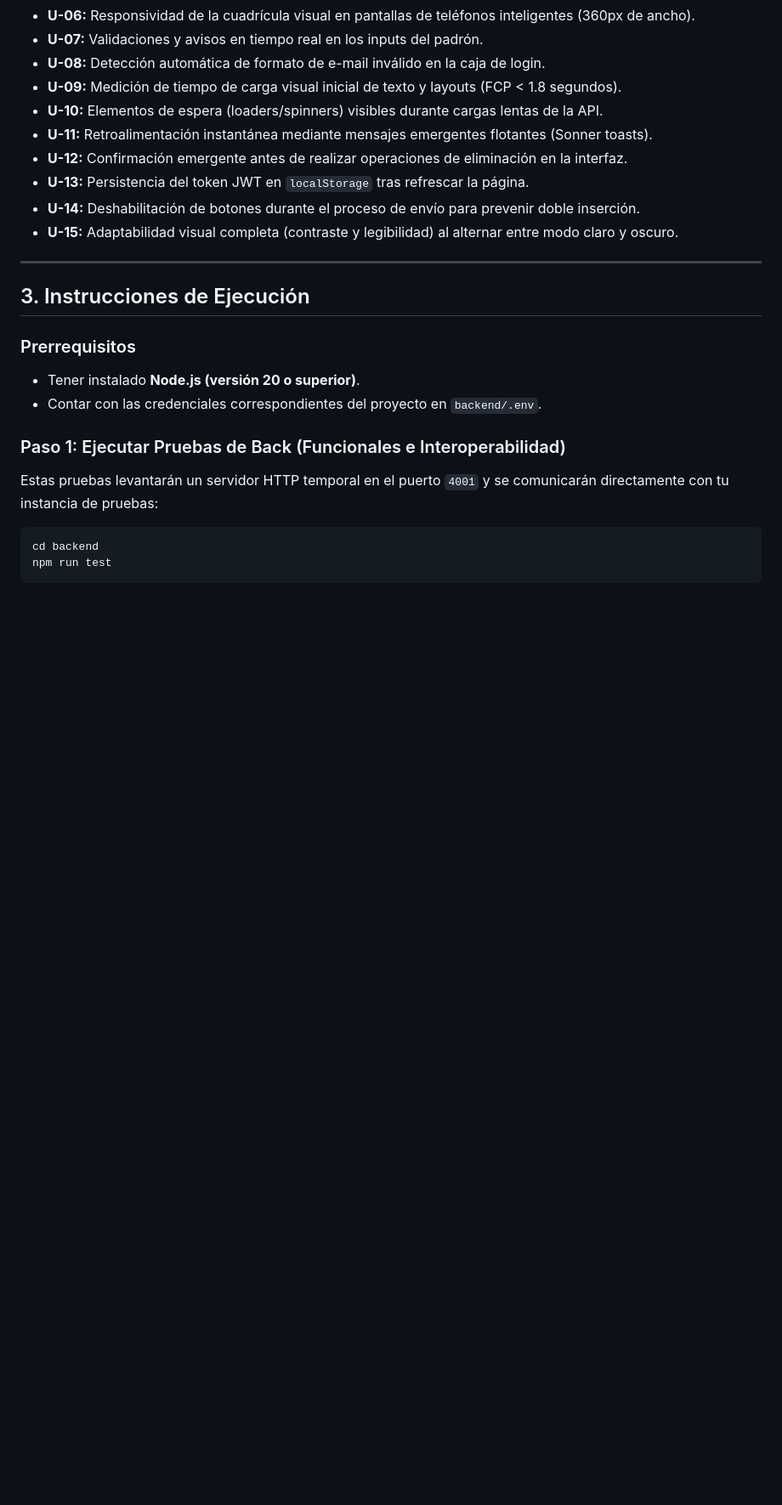
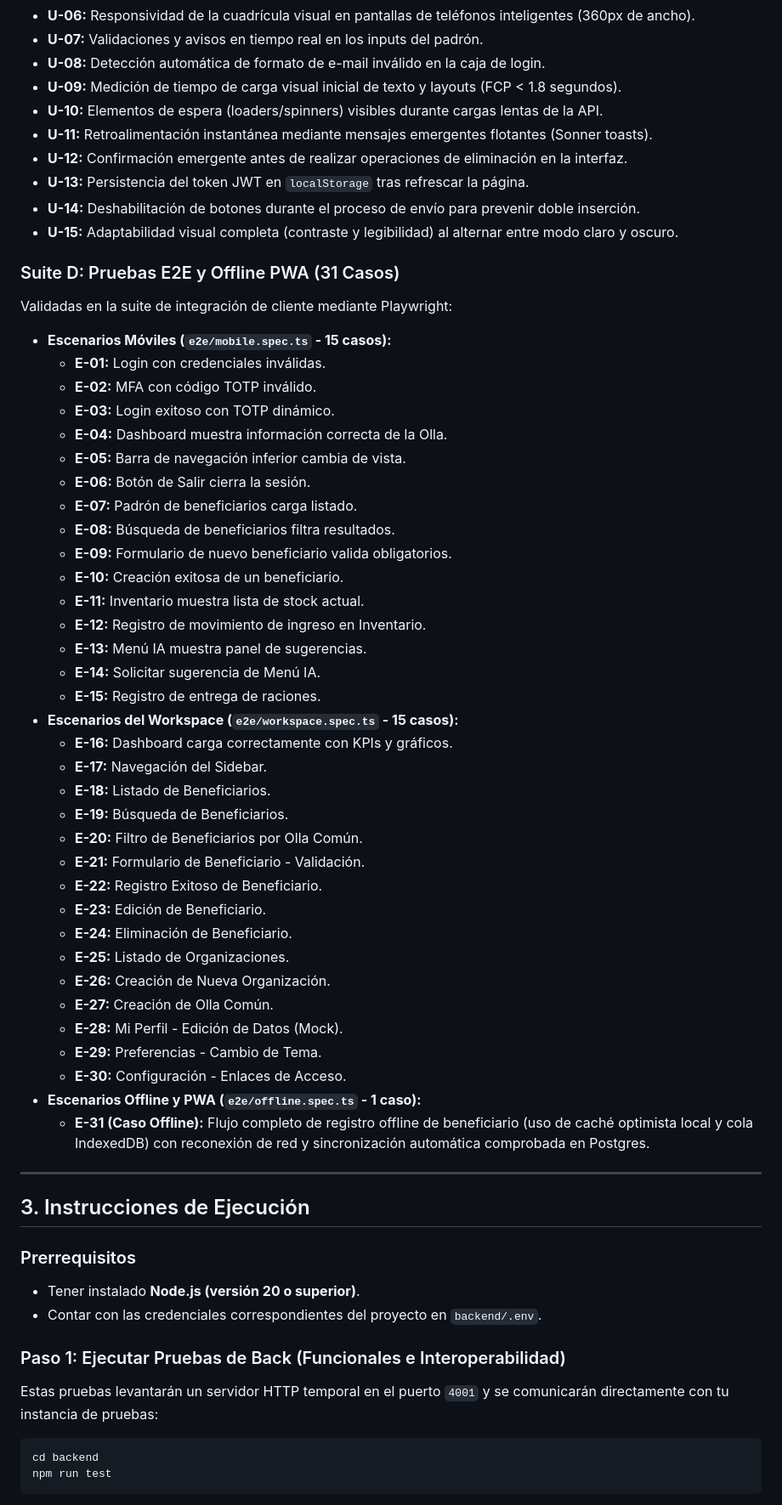
Before and after one commit to idmr023/proyecto-ollas-comunes, a Markdown page: docs/REPORT_PRUEBAS.md, the part around one of its changes. Shown at 85% size. GitHub-like rendering; blank space fills up the shorter version.

Commit message:
Actualizacion documentacion

```diff
--- a/docs/REPORT_PRUEBAS.md
+++ b/docs/REPORT_PRUEBAS.md
@@ -89,6 +89,43 @@ Validadas en [run-usability-tests.mjs](file:///d:/proyecto-ollas-comunes/run-usa
 *   **U-14:** Deshabilitación de botones durante el proceso de envío para prevenir doble inserción.
 *   **U-15:** Adaptabilidad visual completa (contraste y legibilidad) al alternar entre modo claro y oscuro.
 
+### Suite D: Pruebas E2E y Offline PWA (31 Casos)
+Validadas en la suite de integración de cliente mediante Playwright:
+* **Escenarios Móviles (`e2e/mobile.spec.ts` - 15 casos):**
+  * **E-01:** Login con credenciales inválidas.
+  * **E-02:** MFA con código TOTP inválido.
+  * **E-03:** Login exitoso con TOTP dinámico.
+  * **E-04:** Dashboard muestra información correcta de la Olla.
+  * **E-05:** Barra de navegación inferior cambia de vista.
+  * **E-06:** Botón de Salir cierra la sesión.
+  * **E-07:** Padrón de beneficiarios carga listado.
+  * **E-08:** Búsqueda de beneficiarios filtra resultados.
+  * **E-09:** Formulario de nuevo beneficiario valida obligatorios.
+  * **E-10:** Creación exitosa de un beneficiario.
+  * **E-11:** Inventario muestra lista de stock actual.
+  * **E-12:** Registro de movimiento de ingreso en Inventario.
+  * **E-13:** Menú IA muestra panel de sugerencias.
+  * **E-14:** Solicitar sugerencia de Menú IA.
+  * **E-15:** Registro de entrega de raciones.
+* **Escenarios del Workspace (`e2e/workspace.spec.ts` - 15 casos):**
+  * **E-16:** Dashboard carga correctamente con KPIs y gráficos.
+  * **E-17:** Navegación del Sidebar.
+  * **E-18:** Listado de Beneficiarios.
+  * **E-19:** Búsqueda de Beneficiarios.
+  * **E-20:** Filtro de Beneficiarios por Olla Común.
+  * **E-21:** Formulario de Beneficiario - Validación.
+  * **E-22:** Registro Exitoso de Beneficiario.
+  * **E-23:** Edición de Beneficiario.
+  * **E-24:** Eliminación de Beneficiario.
+  * **E-25:** Listado de Organizaciones.
+  * **E-26:** Creación de Nueva Organización.
+  * **E-27:** Creación de Olla Común.
+  * **E-28:** Mi Perfil - Edición de Datos (Mock).
+  * **E-29:** Preferencias - Cambio de Tema.
+  * **E-30:** Configuración - Enlaces de Acceso.
+* **Escenarios Offline y PWA (`e2e/offline.spec.ts` - 1 caso):**
+  * **E-31 (Caso Offline):** Flujo completo de registro offline de beneficiario (uso de caché optimista local y cola IndexedDB) con reconexión de red y sincronización automática comprobada en Postgres.
+
 ---
 
 ## 3. Instrucciones de Ejecución
```
Also changed, not shown: other parts of docs/REPORT_PRUEBAS.md (+11 -1 lines), docs/pwa_documentation.md (added, +323 -0 lines).
